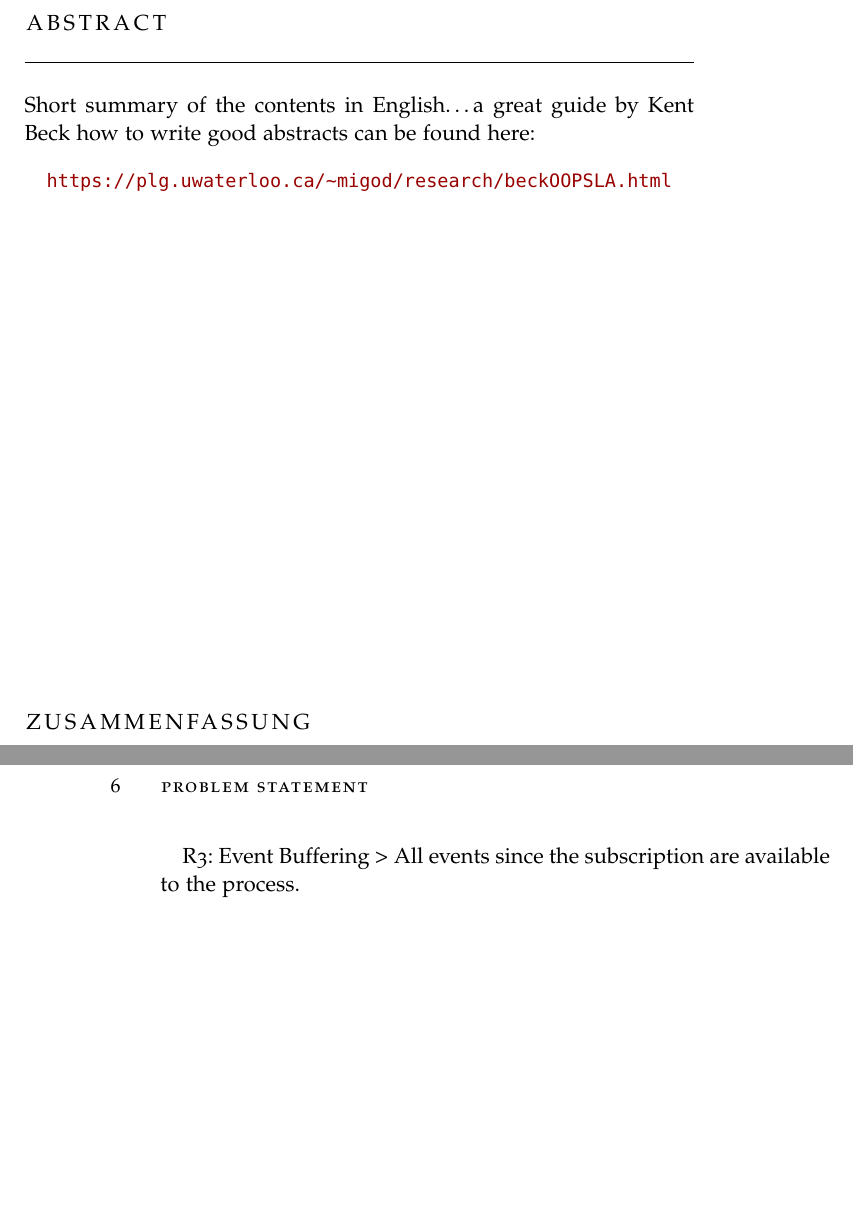
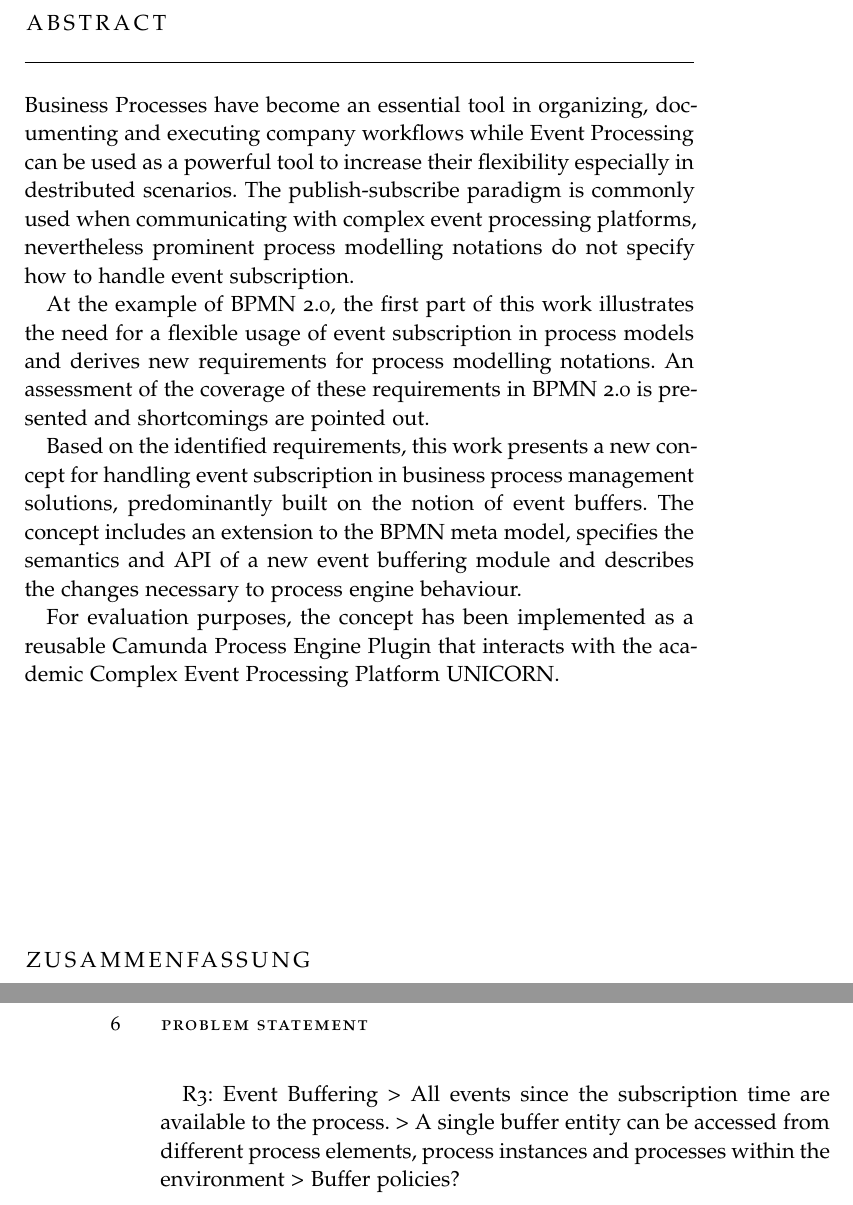
Before and after one commit to Omniabsent/thesis-early-event-subscription, a LaTeX thesis (thesis.tex, which reads chapters/requirements/requirements.tex, frontbackmatter/Abstract.tex): two parts of pages 5 and 14 of 21, joined at a grey line, cut so that both start at the same text, the shorter picture padded with empty space. Compiled offline with pdfLaTeX; a missing font is replaced by an installed copy or a similar font.

Commit message:
added abstract-v1

```diff
--- a/chapters/requirements/requirements.tex
+++ b/chapters/requirements/requirements.tex
@@ -41,4 +41,6 @@ R2.2: Unsubscription
 > The unsubscription from an event source is handled automatically as soon as a subscription becomes unnecessary.
 
 R3: Event Buffering
-> All events since the subscription are available to the process.
+> All events since the subscription time are available to the process.
+> A single buffer entity can be accessed from different process elements, process instances and processes within the environment
+> Buffer policies?
--- a/frontbackmatter/Abstract.tex
+++ b/frontbackmatter/Abstract.tex
@@ -9,11 +9,15 @@
 \let\cleardoublepage\relax
 
 \chapter*{Abstract}
-Short summary of the contents in English\dots a great guide by
-Kent Beck how to write good abstracts can be found here:
-\begin{center}
-\url{https://plg.uwaterloo.ca/~migod/research/beckOOPSLA.html}
-\end{center}
+Business Processes have become an essential tool in organizing, documenting and executing company workflows while Event Processing can be used as a powerful tool to increase their flexibility especially in destributed scenarios.
+The publish-subscribe paradigm is commonly used when communicating with complex event processing platforms, nevertheless prominent process modelling notations do not specify how to handle event subscription.
+
+At the example of BPMN 2.0, the first part of this work illustrates the need for a flexible usage of event subscription in process models and derives new requirements for process modelling notations. An assessment of the coverage of these requirements in BPMN 2.0 is presented and shortcomings are pointed out.
+
+Based on the identified requirements, this work presents a new concept for handling event subscription in business process management solutions, predominantly built on the notion of event buffers. The concept includes an extension to the BPMN meta model, specifies the semantics and API of a new event buffering module and describes the changes necessary to process engine behaviour.
+
+For evaluation purposes, the concept has been implemented as a reusable Camunda Process Engine Plugin that interacts with the academic Complex Event Processing Platform UNICORN.
+
 
 \vfill
 
```
Also changed, not shown: thesis.tex (+0 -3 lines), thesis.pdf, 1 other file.
